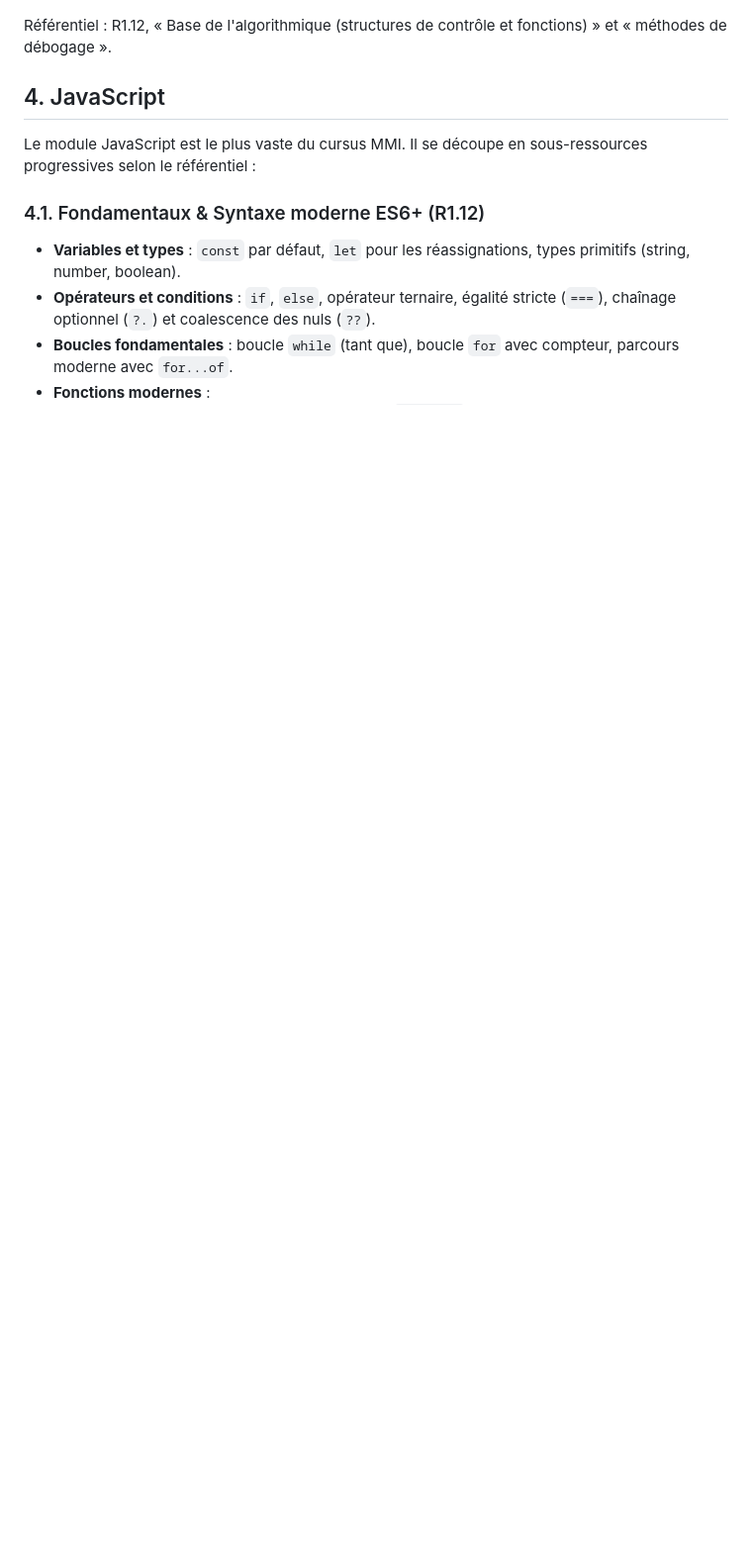
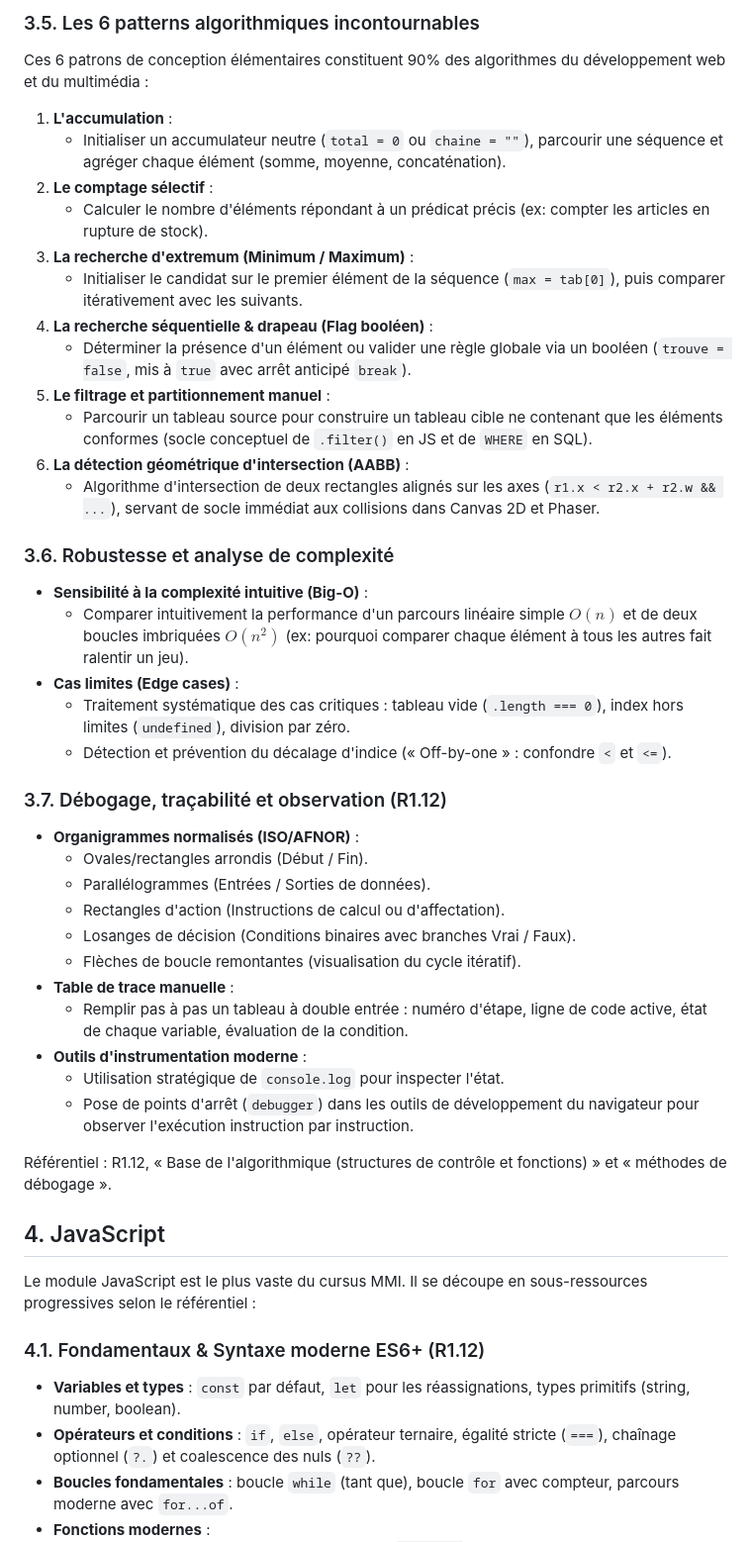
Before and after one commit to zaderlyl/piscine, a Markdown page: docs/programme-par-langage.md, the part around one of its changes. Shown at 99% size. Rendered like a GitHub page; blank space fills up the shorter version.

```diff
--- a/docs/programme-par-langage.md
+++ b/docs/programme-par-langage.md
@@ -72,3 +96,38 @@ Vue juste avant JS. Les exemples peuvent être donnés en pseudo-code ou directe
+### 3.5. Les 6 patterns algorithmiques incontournables
+Ces 6 patrons de conception élémentaires constituent 90% des algorithmes du développement web et du multimédia :
+
+1. **L'accumulation** :
+   - Initialiser un accumulateur neutre (`total = 0` ou `chaine = ""`), parcourir une séquence et agréger chaque élément (somme, moyenne, concaténation).
+2. **Le comptage sélectif** :
+   - Calculer le nombre d'éléments répondant à un prédicat précis (ex: compter les articles en rupture de stock).
+3. **La recherche d'extremum (Minimum / Maximum)** :
+   - Initialiser le candidat sur le premier élément de la séquence (`max = tab[0]`), puis comparer itérativement avec les suivants.
+4. **La recherche séquentielle & drapeau (Flag booléen)** :
+   - Déterminer la présence d'un élément ou valider une règle globale via un booléen (`trouve = false`, mis à `true` avec arrêt anticipé `break`).
+5. **Le filtrage et partitionnement manuel** :
+   - Parcourir un tableau source pour construire un tableau cible ne contenant que les éléments conformes (socle conceptuel de `.filter()` en JS et de `WHERE` en SQL).
+6. **La détection géométrique d'intersection (AABB)** :
+   - Algorithme d'intersection de deux rectangles alignés sur les axes (`r1.x < r2.x + r2.w && ...`), servant de socle immédiat aux collisions dans Canvas 2D et Phaser.
+
+### 3.6. Robustesse et analyse de complexité
+- **Sensibilité à la complexité intuitive (Big-O)** :
+  - Comparer intuitivement la performance d'un parcours linéaire simple $O(n)$ et de deux boucles imbriquées $O(n^2)$ (ex: pourquoi comparer chaque élément à tous les autres fait ralentir un jeu).
+- **Cas limites (Edge cases)** :
+  - Traitement systématique des cas critiques : tableau vide (`.length === 0`), index hors limites (`undefined`), division par zéro.
+  - Détection et prévention du décalage d'indice (« Off-by-one » : confondre `<` et `<=`).
+
+### 3.7. Débogage, traçabilité et observation (R1.12)
+- **Organigrammes normalisés (ISO/AFNOR)** :
+  - Ovales/rectangles arrondis (Début / Fin).
+  - Parallélogrammes (Entrées / Sorties de données).
+  - Rectangles d'action (Instructions de calcul ou d'affectation).
+  - Losanges de décision (Conditions binaires avec branches Vrai / Faux).
+  - Flèches de boucle remontantes (visualisation du cycle itératif).
+- **Table de trace manuelle** :
+  - Remplir pas à pas un tableau à double entrée : numéro d'étape, ligne de code active, état de chaque variable, évaluation de la condition.
+- **Outils d'instrumentation moderne** :
+  - Utilisation stratégique de `console.log` pour inspecter l'état.
+  - Pose de points d'arrêt (`debugger`) dans les outils de développement du navigateur pour observer l'exécution instruction par instruction.
 
 Référentiel : R1.12, « Base de l'algorithmique (structures de contrôle et fonctions) » et « méthodes de débogage ».
 
```
Also changed, not shown: other parts of docs/programme-par-langage.md (+43 -19 lines).
